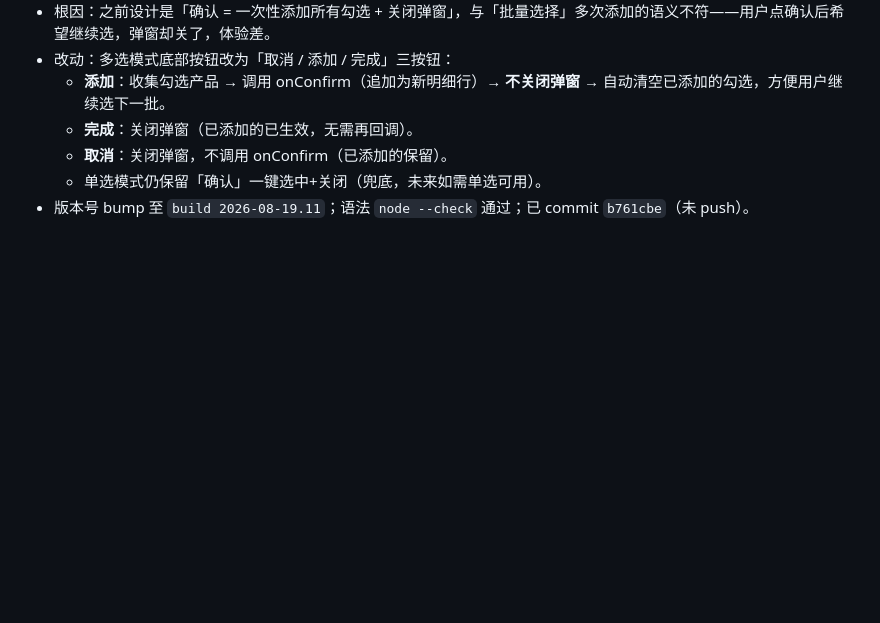
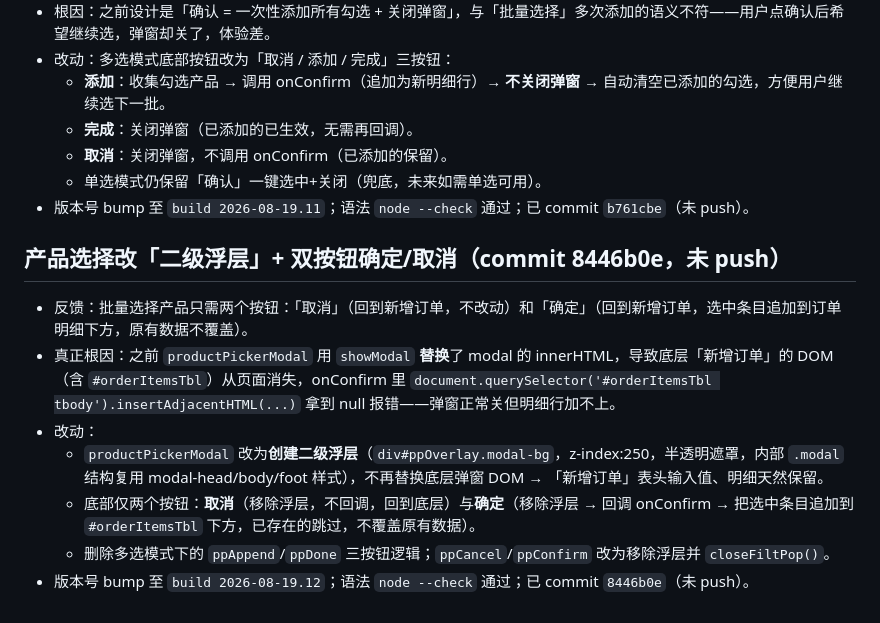
Before and after one commit to dsn-0105/prod-scheduler, a Markdown page: .workbuddy/memory/2026-08-20.md, the part around the change. Rendered like a GitHub page; blank space fills up the shorter version.

Commit message:
chore: 记录产品选择二级浮层工作日志

```diff
--- a/.workbuddy/memory/2026-08-20.md
+++ b/.workbuddy/memory/2026-08-20.md
@@ -59,3 +59,12 @@
   - **取消**：关闭弹窗，不调用 onConfirm（已添加的保留）。
   - 单选模式仍保留「确认」一键选中+关闭（兜底，未来如需单选可用）。
 - 版本号 bump 至 `build 2026-08-19.11`；语法 `node --check` 通过；已 commit `b761cbe`（未 push）。
+
+## 产品选择改「二级浮层」+ 双按钮确定/取消（commit 8446b0e，未 push）
+- 反馈：批量选择产品只需两个按钮：「取消」（回到新增订单，不改动）和「确定」（回到新增订单，选中条目追加到订单明细下方，原有数据不覆盖）。
+- 真正根因：之前 `productPickerModal` 用 `showModal` **替换**了 modal 的 innerHTML，导致底层「新增订单」的 DOM（含 `#orderItemsTbl`）从页面消失，onConfirm 里 `document.querySelector('#orderItemsTbl tbody').insertAdjacentHTML(...)` 拿到 null 报错——弹窗正常关但明细行加不上。
+- 改动：
+  - `productPickerModal` 改为**创建二级浮层**（`div#ppOverlay.modal-bg`，z-index:250，半透明遮罩，内部 `.modal` 结构复用 modal-head/body/foot 样式），不再替换底层弹窗 DOM → 「新增订单」表头输入值、明细天然保留。
+  - 底部仅两个按钮：**取消**（移除浮层，不回调，回到底层）与**确定**（移除浮层 → 回调 onConfirm → 把选中条目追加到 `#orderItemsTbl` 下方，已存在的跳过，不覆盖原有数据）。
+  - 删除多选模式下的 `ppAppend`/`ppDone` 三按钮逻辑；`ppCancel`/`ppConfirm` 改为移除浮层并 `closeFiltPop()`。
+- 版本号 bump 至 `build 2026-08-19.12`；语法 `node --check` 通过；已 commit `8446b0e`（未 push）。
```
